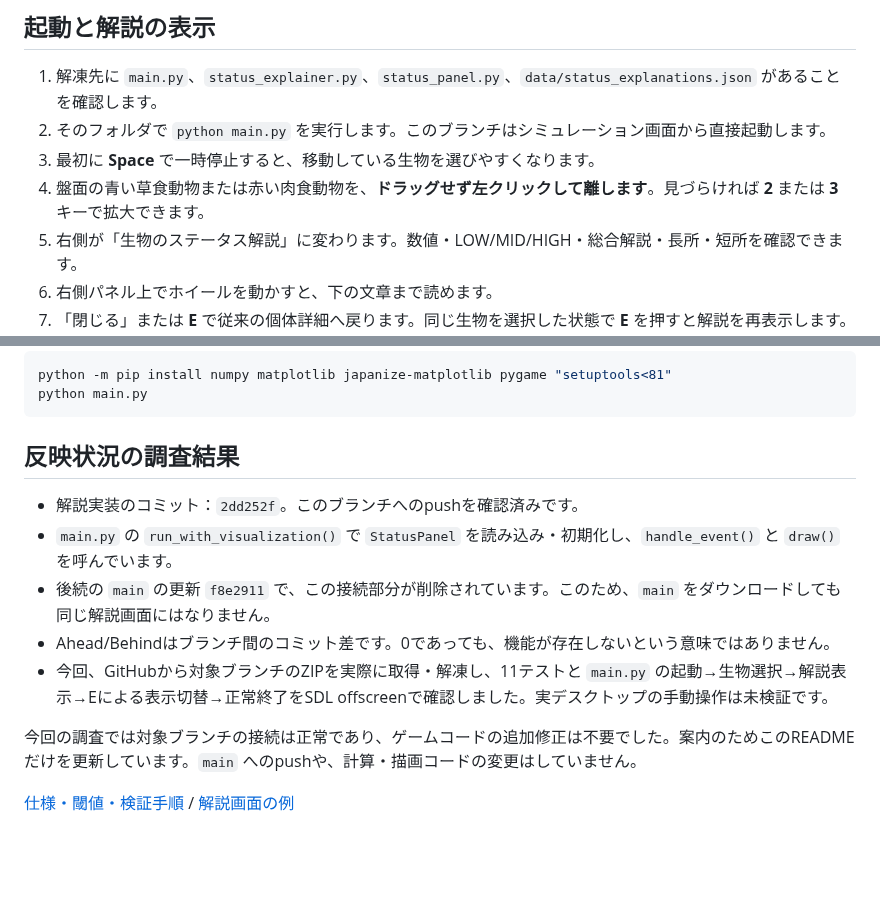
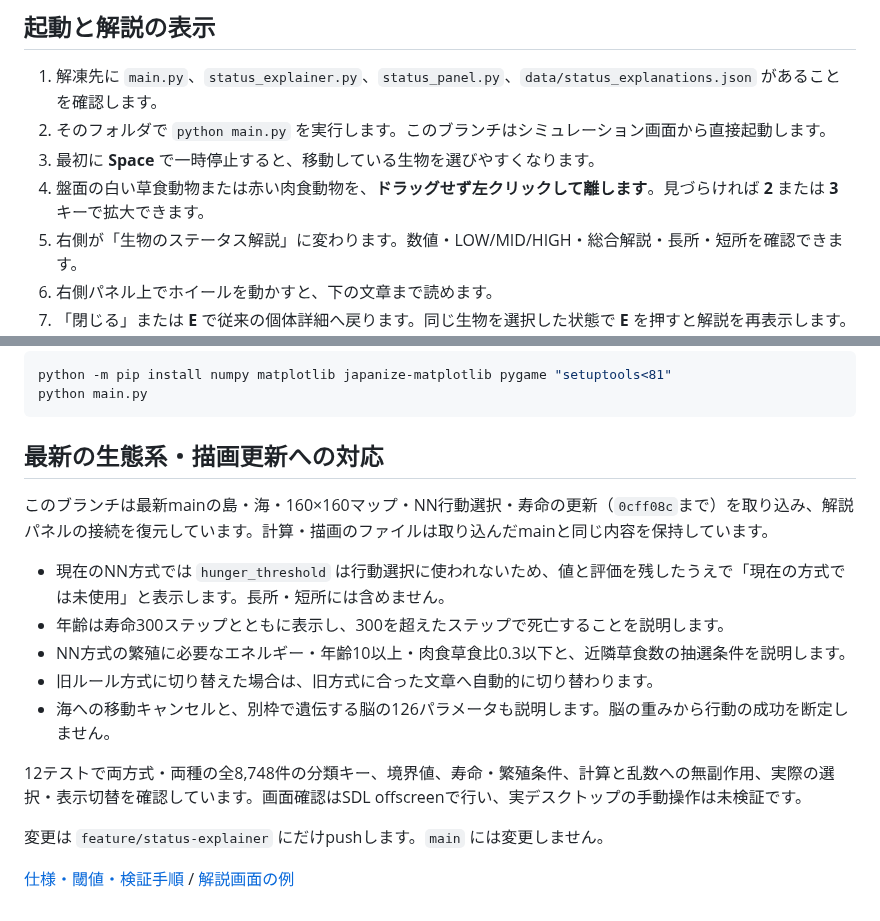
Before and after one commit to g025c1269-ux/sotugyouseisaku-teamv, a Markdown page: README.md, 2 parts joined by grey strips. GitHub-like rendering; blank space fills up the shorter version.

Commit message:
Update status explanations for neural behavior, lifespan and island world

````diff
--- a/README.md
+++ b/README.md
@@ -15,7 +15,7 @@ GitHubの「Code → Download ZIP」を使う場合は、先にブランチ選
 1. 解凍先に `main.py`、`status_explainer.py`、`status_panel.py`、`data/status_explanations.json` があることを確認します。
 2. そのフォルダで `python main.py` を実行します。このブランチはシミュレーション画面から直接起動します。
 3. 最初に **Space** で一時停止すると、移動している生物を選びやすくなります。
-4. 盤面の青い草食動物または赤い肉食動物を、**ドラッグせず左クリックして離します**。見づらければ **2** または **3** キーで拡大できます。
+4. 盤面の白い草食動物または赤い肉食動物を、**ドラッグせず左クリックして離します**。見づらければ **2** または **3** キーで拡大できます。
 5. 右側が「生物のステータス解説」に変わります。数値・LOW/MID/HIGH・総合解説・長所・短所を確認できます。
 6. 右側パネル上でホイールを動かすと、下の文章まで読めます。
 7. 「閉じる」または **E** で従来の個体詳細へ戻ります。同じ生物を選択した状態で **E** を押すと解説を再表示します。Eだけでは生物を選択できません。
@@ -29,14 +29,18 @@ python -m pip install numpy matplotlib japanize-matplotlib pygame "setuptools<81
 python main.py
 ```
 
-## 反映状況の調査結果
+## 最新の生態系・描画更新への対応
 
-- 解説実装のコミット：`2dd252f`。このブランチへのpushを確認済みです。
-- `main.py` の `run_with_visualization()` で `StatusPanel` を読み込み・初期化し、`handle_event()` と `draw()` を呼んでいます。
-- 後続の `main` の更新 `f8e2911` で、この接続部分が削除されています。このため、`main` をダウンロードしても同じ解説画面にはなりません。
-- Ahead/Behindはブランチ間のコミット差です。0であっても、機能が存在しないという意味ではありません。
-- 今回、GitHubから対象ブランチのZIPを実際に取得・解凍し、11テストと `main.py` の起動→生物選択→解説表示→Eによる表示切替→正常終了をSDL offscreenで確認しました。実デスクトップの手動操作は未検証です。
+このブランチは最新mainの島・海・160×160マップ・NN行動選択・寿命の更新（`0cff08c`まで）を取り込み、解説パネルの接続を復元しています。計算・描画のファイルは取り込んだmainと同じ内容を保持しています。
 
-今回の調査では対象ブランチの接続は正常であり、ゲームコードの追加修正は不要でした。案内のためこのREADMEだけを更新しています。`main` へのpushや、計算・描画コードの変更はしていません。
+- 現在のNN方式では `hunger_threshold` は行動選択に使われないため、値と評価を残したうえで「現在の方式では未使用」と表示します。長所・短所には含めません。
+- 年齢は寿命300ステップとともに表示し、300を超えたステップで死亡することを説明します。
+- NN方式の繁殖に必要なエネルギー・年齢10以上・肉食草食比0.3以下と、近隣草食数の抽選条件を説明します。
+- 旧ルール方式に切り替えた場合は、旧方式に合った文章へ自動的に切り替わります。
+- 海への移動キャンセルと、別枠で遺伝する脳の126パラメータも説明します。脳の重みから行動の成功を断定しません。
+
+12テストで両方式・両種の全8,748件の分類キー、境界値、寿命・繁殖条件、計算と乱数への無副作用、実際の選択・表示切替を確認しています。画面確認はSDL offscreenで行い、実デスクトップの手動操作は未検証です。
+
+変更は `feature/status-explainer` にだけpushします。`main` には変更しません。
 
 [仕様・閾値・検証手順](docs/status_explainer.md) / [解説画面の例](screenshots/11_status_summary.png)
````
Also changed, not shown: docs/status_explainer.md (+27 -10 lines), screenshots/README.md (+3 -1 lines), screenshots/10_status_herbivore.png, screenshots/11_status_summary.png, screenshots/12_status_strengths.png, screenshots/13_status_carnivore.png, 7 other files.
